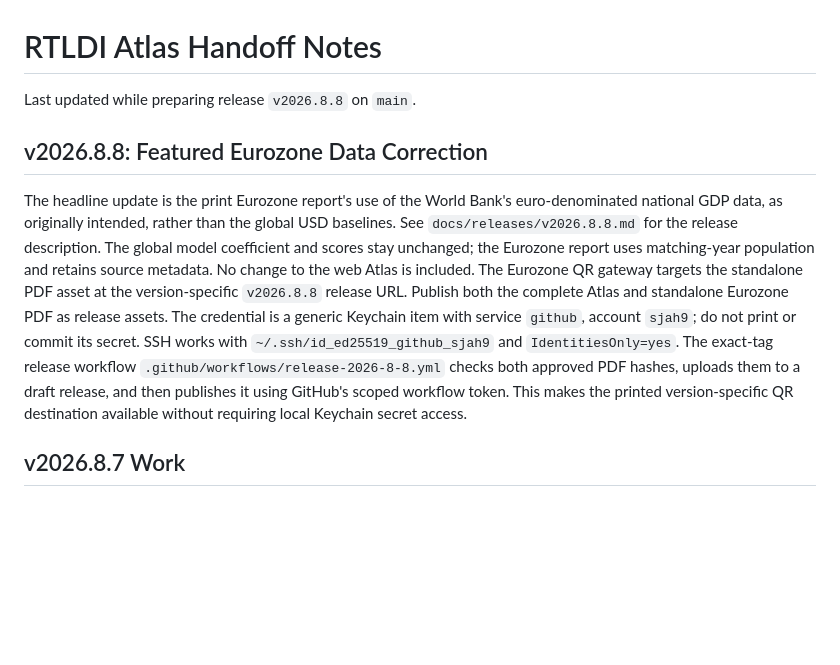
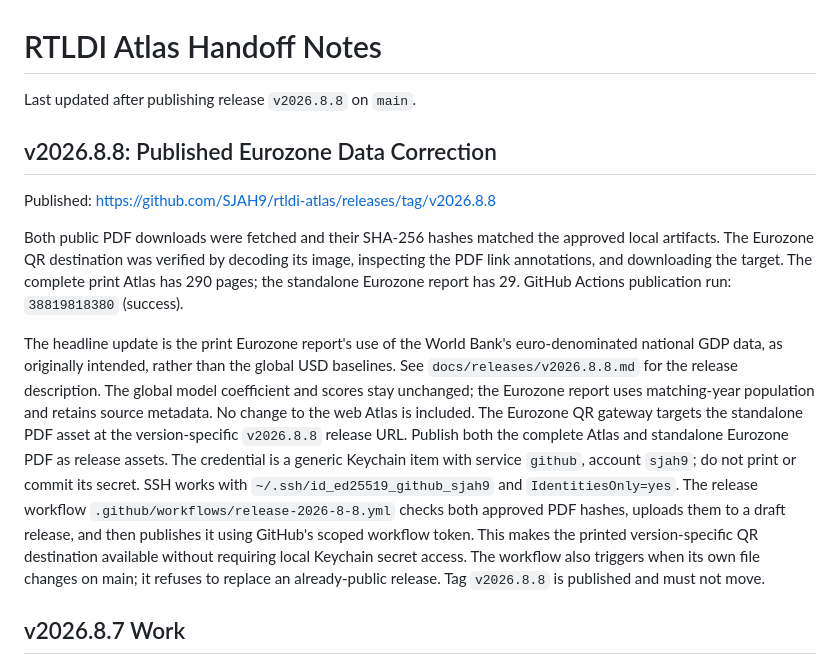
Before and after one commit to SJAH9/rtldi-atlas, a Markdown page: docs/HANDOFF.md, the part around the change. Drawn GitHub-style; blank space fills up the shorter version.

Commit message:
Record verified v2026.8.8 publication and working SSH access

```diff
--- a/docs/HANDOFF.md
+++ b/docs/HANDOFF.md
@@ -1,8 +1,16 @@
 # RTLDI Atlas Handoff Notes
 
-Last updated while preparing release `v2026.8.8` on `main`.
+Last updated after publishing release `v2026.8.8` on `main`.
 
-## v2026.8.8: Featured Eurozone Data Correction
+## v2026.8.8: Published Eurozone Data Correction
+
+Published: https://github.com/SJAH9/rtldi-atlas/releases/tag/v2026.8.8
+
+Both public PDF downloads were fetched and their SHA-256 hashes matched the
+approved local artifacts. The Eurozone QR destination was verified by decoding
+its image, inspecting the PDF link annotations, and downloading the target.
+The complete print Atlas has 290 pages; the standalone Eurozone report has 29.
+GitHub Actions publication run: `38819818380` (success).
 
 The headline update is the print Eurozone report's use of the World Bank's
 euro-denominated national GDP data, as originally intended, rather than the
@@ -14,10 +22,12 @@ at the version-specific `v2026.8.8` release URL. Publish both the complete Atlas
 and standalone Eurozone PDF as release assets. The credential is a generic
 Keychain item with service `github`, account `sjah9`; do not print or commit its
 secret. SSH works with `~/.ssh/id_ed25519_github_sjah9` and `IdentitiesOnly=yes`.
-The exact-tag release workflow `.github/workflows/release-2026-8-8.yml` checks
+The release workflow `.github/workflows/release-2026-8-8.yml` checks
 both approved PDF hashes, uploads them to a draft release, and then publishes
 it using GitHub's scoped workflow token. This makes the printed version-specific
 QR destination available without requiring local Keychain secret access.
+The workflow also triggers when its own file changes on main; it refuses to
+replace an already-public release. Tag `v2026.8.8` is published and must not move.
 
 ## v2026.8.7 Work
 
```
